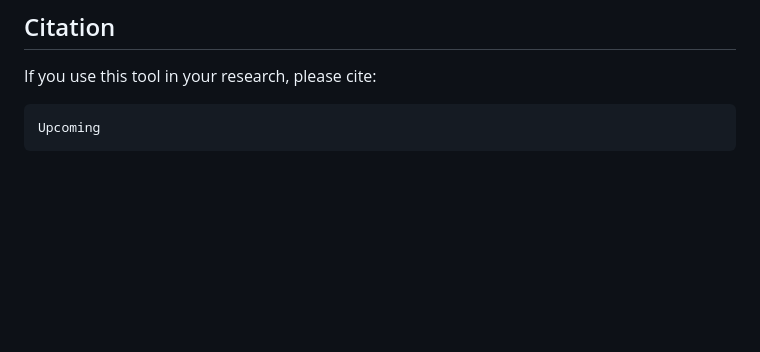
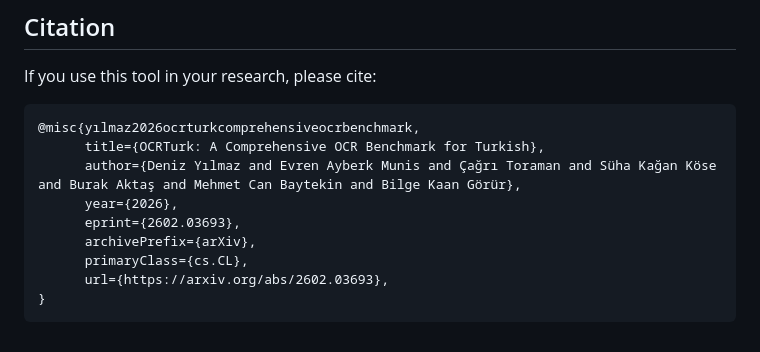
Before and after one commit to metunlp/ocrturk, a Markdown page: README.md, the part around the change. Drawn GitHub-style; blank space fills up the shorter version.

Commit message:
Update README with citation for OCRTurk
Added citation for OCRTurk benchmark paper.

````diff
--- a/README.md
+++ b/README.md
@@ -129,5 +129,13 @@ Aggregated statistics across all documents and images.
 If you use this tool in your research, please cite:
 
 ```bibtex
-Upcoming
+@misc{yılmaz2026ocrturkcomprehensiveocrbenchmark,
+      title={OCRTurk: A Comprehensive OCR Benchmark for Turkish},
+      author={Deniz Yılmaz and Evren Ayberk Munis and Çağrı Toraman and Süha Kağan Köse and Burak Aktaş and Mehmet Can Baytekin and Bilge Kaan Görür},
+      year={2026},
+      eprint={2602.03693},
+      archivePrefix={arXiv},
+      primaryClass={cs.CL},
+      url={https://arxiv.org/abs/2602.03693},
+}
 ```
````
